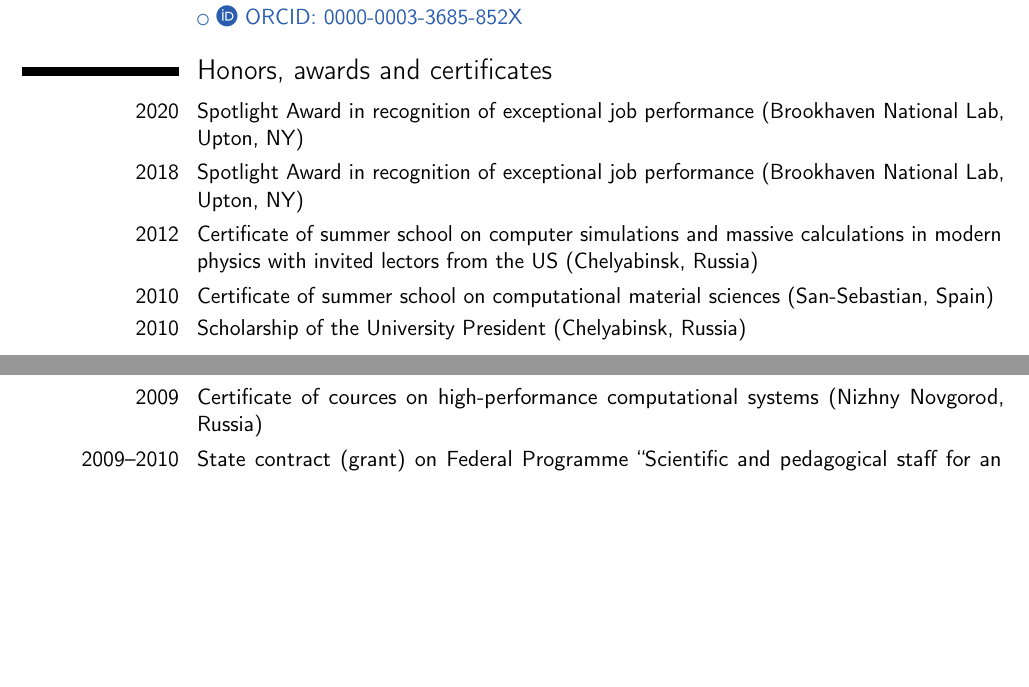
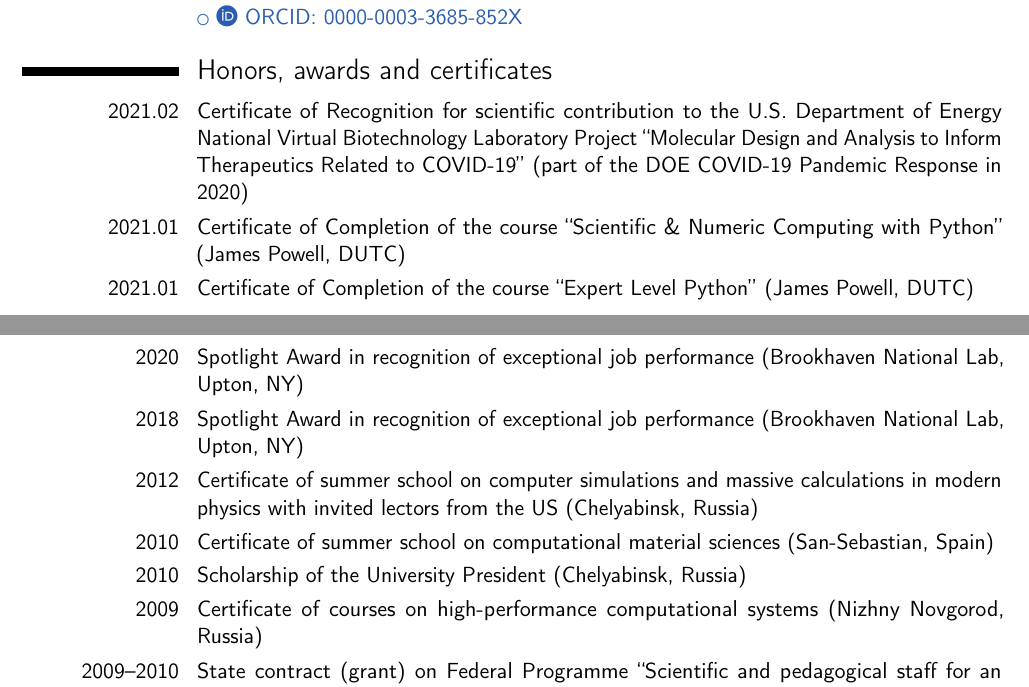
Before and after one commit to mrakitin/CV, a LaTeX CV (RakitinMS_awards.tex, which reads src/awards.tex): two parts of pages 1 and 2 of 2, joined at a grey line, cut so that both start at the same text, the shorter picture padded with empty space. Compiled offline with pdfLaTeX.

Commit message:
Add text about the certificates

```diff
--- a/src/awards.tex
+++ b/src/awards.tex
@@ -1,3 +1,14 @@
+\cvline{2021.02}{Certificate of Recognition for scientific contribution to the
+U.S. Department of Energy National Virtual Biotechnology Laboratory Project
+``Molecular Design and Analysis to Inform Therapeutics Related to COVID-19''
+(part of the DOE COVID-19 Pandemic Response in 2020)}
+
+\cvline{2021.01}{Certificate of Completion of the course ``Scientific \& Numeric
+Computing with Python'' (James Powell, DUTC)}
+
+\cvline{2021.01}{Certificate of Completion of the course ``Expert Level Python''
+(James Powell, DUTC)}
+
 \cvline{2020}{Spotlight Award in recognition of exceptional job performance
 (Brookhaven National Lab, Upton, NY)}
 
@@ -13,7 +24,7 @@ Russia)}
 
 \cvline{2010}{Scholarship of the University President (Chelyabinsk, Russia)}
 
-\cvline{2009}{Certificate of cources on high-performance computational systems
+\cvline{2009}{Certificate of courses on high-performance computational systems
 (Nizhny Novgorod, Russia)}
 
 \cvline{2009--2010}{State contract (grant) on Federal Programme ``Scientific
```
